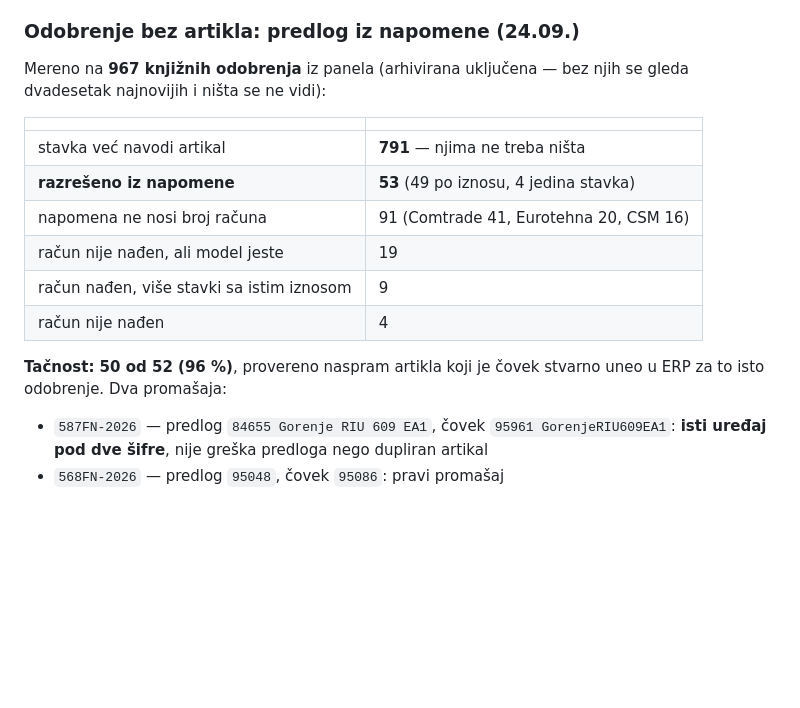
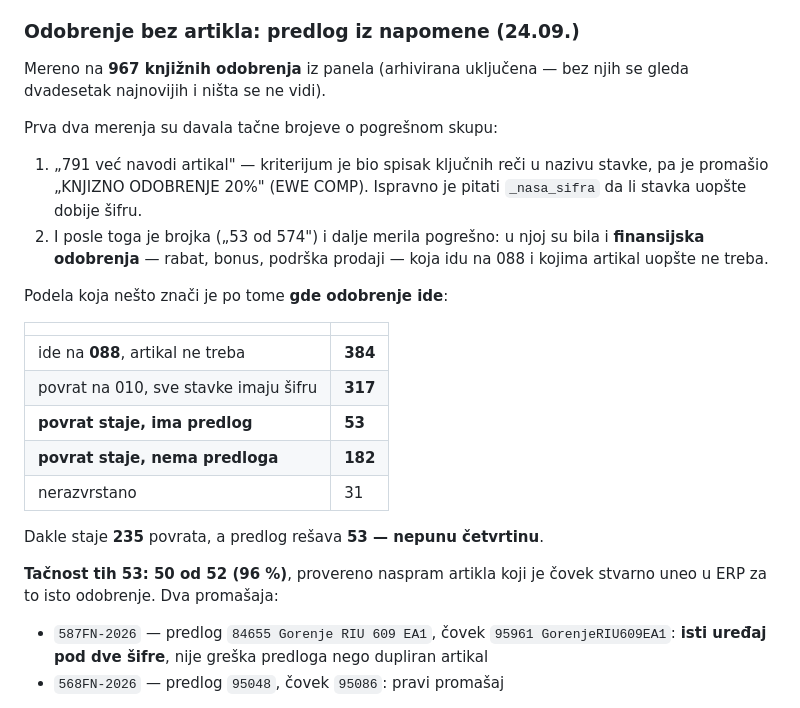
Before and after one commit to soskic12/elbraco-sef, a Markdown page: docs/FAZA-2.md, the part around the change. GitHub-like rendering; blank space fills up the shorter version.

Commit message:
Ispravka dnevnika: predlog resava 53 od 235 povrata, ne od 176
Prve dve brojke su merile pogresan skup. U 'odobrenja kojima treba
pomoc' su bila i finansijska odobrenja - rabat, bonus, podrska prodaji -
koja idu na 088 i kojima artikal uopste ne treba.

Podela po tome gde odobrenje ide: 384 na 088 (ne treba artikal), 317
povrata sa svim sifrma, 235 povrata koji stanu, od cega predlog resava 53.

Co-Authored-By: Claude Opus 5 (1M context) <noreply@anthropic.com>

```diff
--- a/docs/FAZA-2.md
+++ b/docs/FAZA-2.md
@@ -1491,19 +1491,31 @@ LOGISTIKA taj tok već ima, pa se kreće od njenog koda.
 ### Odobrenje bez artikla: predlog iz napomene (24.09.)
 
 Mereno na **967 knjižnih odobrenja** iz panela (arhivirana uključena — bez njih se
-gleda dvadesetak najnovijih i ništa se ne vidi):
+gleda dvadesetak najnovijih i ništa se ne vidi).
+
+Prva dva merenja su davala tačne brojeve o pogrešnom skupu:
+
+1. „791 već navodi artikal" — kriterijum je bio spisak ključnih reči u nazivu
+   stavke, pa je promašio „KNJIZNO ODOBRENJE 20%" (EWE COMP). Ispravno je pitati
+   `_nasa_sifra` da li stavka uopšte dobije šifru.
+2. I posle toga je brojka („53 od 574") i dalje merila pogrešno: u njoj su bila i
+   **finansijska odobrenja** — rabat, bonus, podrška prodaji — koja idu na 088 i
+   kojima artikal uopšte ne treba.
+
+Podela koja nešto znači je po tome **gde odobrenje ide**:
 
 | | |
 |---|---|
-| stavka već navodi artikal | **791** — njima ne treba ništa |
-| **razrešeno iz napomene** | **53** (49 po iznosu, 4 jedina stavka) |
-| napomena ne nosi broj računa | 91 (Comtrade 41, Eurotehna 20, CSM 16) |
-| račun nije nađen, ali model jeste | 19 |
-| račun nađen, više stavki sa istim iznosom | 9 |
-| račun nije nađen | 4 |
-
-**Tačnost: 50 od 52 (96 %)**, provereno naspram artikla koji je čovek stvarno uneo
-u ERP za to isto odobrenje. Dva promašaja:
+| ide na **088**, artikal ne treba | **384** |
+| povrat na 010, sve stavke imaju šifru | **317** |
+| **povrat staje, ima predlog** | **53** |
+| **povrat staje, nema predloga** | **182** |
+| nerazvrstano | 31 |
+
+Dakle staje **235** povrata, a predlog rešava **53 — nepunu četvrtinu**.
+
+**Tačnost tih 53: 50 od 52 (96 %)**, provereno naspram artikla koji je čovek
+stvarno uneo u ERP za to isto odobrenje. Dva promašaja:
 
 - `587FN-2026` — predlog `84655 Gorenje RIU 609 EA1`, čovek `95961 GorenjeRIU609EA1`:
   **isti uređaj pod dve šifre**, nije greška predloga nego dupliran artikal
```
